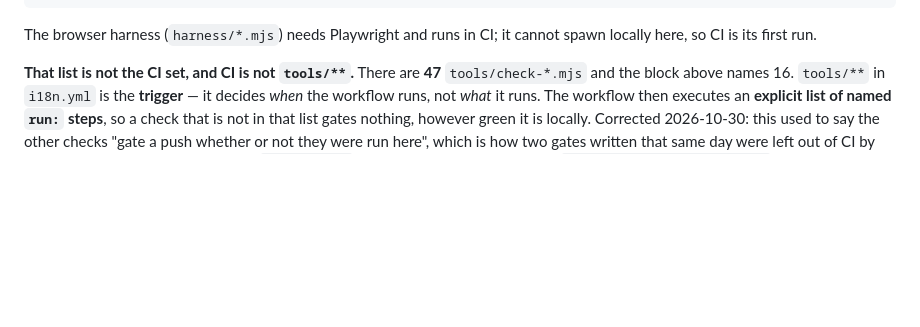
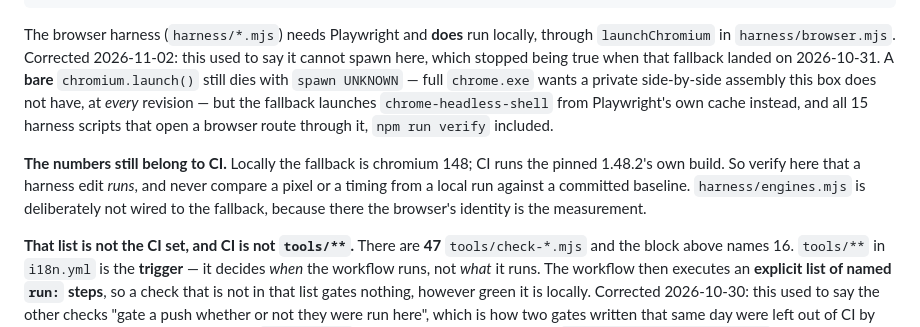
Before and after one commit to kingchddg901/stone-author, a Markdown page: CLAUDE.md, the part around the change. Rendered like a GitHub page; blank space fills up the shorter version.

Commit message:
docs: the harness runs locally; only its numbers belong to CI
Both files said Playwright cannot spawn here. That stopped being true on
2026-10-31, when harness/browser.mjs gained a fallback to the
chrome-headless-shell binary in Playwright's own cache - and the claim
outlived the change that falsified it, in two tracked files and in my
own notes.

MEASURED, NOT INFERRED. A bare chromium.launch() still dies with `spawn
UNKNOWN`: full chrome.exe wants a private side-by-side assembly this box
does not have, at every revision, which browser.mjs had already
diagnosed and recorded. launchChromium falls back and returns
148.0.7778.96 with an exact canvas readback, and all 15 harness scripts
that open a browser route through it, npm run verify included. Then the
proof that matters, because advice is a claim: harness/lens-pool.mjs
--ablate=all, a real CI step, ran here and exited 0 with its ablation
arms going red as designed.

WHAT DOES NOT RETIRE WITH IT. wood.md's conclusion - do not gate
anything on a number from here - stands, for a different reason than the
one it gave. Local falls back to chromium 148 while CI runs the pinned
1.48.2's own build, so a pixel or a timing from here is not comparable
with CI's. A structural gate comparing one tile against another in the
same browser is fine locally, which is why lens-pool is a valid local
run and engines.mjs stays deliberately unwired: there the browser's
identity IS the measurement.

Co-Authored-By: Claude Opus 5 <noreply@anthropic.com>

````diff
--- a/CLAUDE.md
+++ b/CLAUDE.md
@@ -62,8 +62,18 @@ node tools/check-i18n-fallback.mjs # a routed element inline fallback still says
 node tools/check-draft-gate.mjs    # an unreviewed translation is offered, never imposed on a matching browser
 ```
 
-The browser harness (`harness/*.mjs`) needs Playwright and runs in CI; it cannot spawn locally here, so CI
-is its first run.
+The browser harness (`harness/*.mjs`) needs Playwright and **does** run locally, through
+`launchChromium` in `harness/browser.mjs`. Corrected 2026-11-02: this used to say it cannot spawn here,
+which stopped being true when that fallback landed on 2026-10-31. A **bare** `chromium.launch()` still
+dies with `spawn UNKNOWN` — full `chrome.exe` wants a private side-by-side assembly this box does not
+have, at *every* revision — but the fallback launches `chrome-headless-shell` from Playwright's own
+cache instead, and all 15 harness scripts that open a browser route through it, `npm run verify`
+included.
+
+**The numbers still belong to CI.** Locally the fallback is chromium 148; CI runs the pinned 1.48.2's
+own build. So verify here that a harness edit *runs*, and never compare a pixel or a timing from a local
+run against a committed baseline. `harness/engines.mjs` is deliberately not wired to the fallback,
+because there the browser's identity is the measurement.
 
 **That list is not the CI set, and CI is not `tools/**`.** There are **47** `tools/check-*.mjs` and the
 block above names 16. `tools/**` in `i18n.yml` is the **trigger** — it decides *when* the workflow runs,
````
Also changed, not shown: docs/wood.md (+5 -2 lines).
